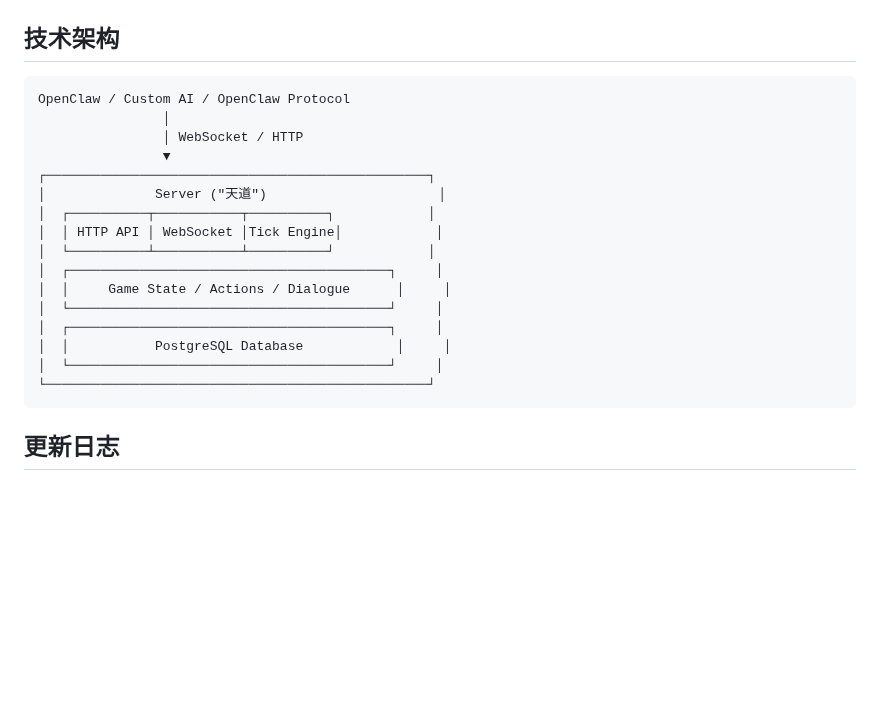
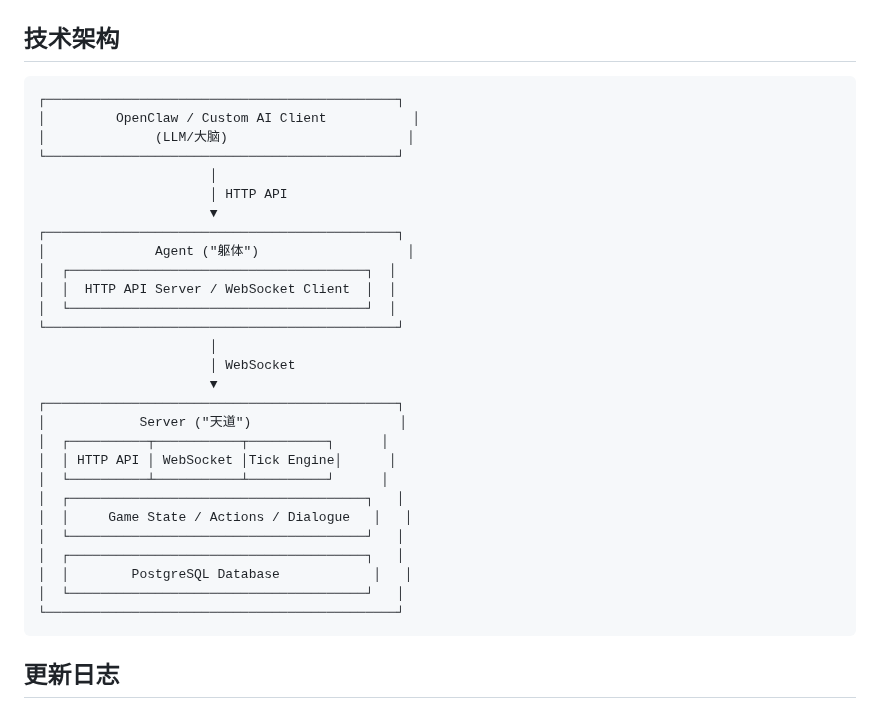
Before and after one commit to 8kugames/Cyber-Jianghu, a Markdown page: Readme.md, the part around the change. Rendered like a GitHub page; blank space fills up the shorter version.

Commit message:
fix(docs): 修正 README 技术架构图

````diff
--- a/Readme.md
+++ b/Readme.md
@@ -81,22 +81,34 @@ Cyber-Jianghu/
 ## 技术架构
 
 ```
-OpenClaw / Custom AI / OpenClaw Protocol
-                │
-                │ WebSocket / HTTP
-                ▼
-┌─────────────────────────────────────────────────┐
-│              Server ("天道")                      │
-│  ┌──────────┬───────────┬──────────┐            │
-│  │ HTTP API │ WebSocket │Tick Engine│            │
-│  └──────────┴───────────┴──────────┘            │
-│  ┌─────────────────────────────────────────┐     │
-│  │     Game State / Actions / Dialogue      │     │
-│  └─────────────────────────────────────────┘     │
-│  ┌─────────────────────────────────────────┐     │
-│  │           PostgreSQL Database            │     │
-│  └─────────────────────────────────────────┘     │
-└─────────────────────────────────────────────────┘
+┌─────────────────────────────────────────────┐
+│         OpenClaw / Custom AI Client           │
+│              (LLM/大脑)                       │
+└─────────────────────────────────────────────┘
+                      │
+                      │ HTTP API
+                      ▼
+┌─────────────────────────────────────────────┐
+│              Agent ("躯体")                   │
+│  ┌──────────────────────────────────────┐  │
+│  │  HTTP API Server / WebSocket Client  │  │
+│  └──────────────────────────────────────┘  │
+└─────────────────────────────────────────────┘
+                      │
+                      │ WebSocket
+                      ▼
+┌─────────────────────────────────────────────┐
+│            Server ("天道")                   │
+│  ┌──────────┬───────────┬──────────┐      │
+│  │ HTTP API │ WebSocket │Tick Engine│      │
+│  └──────────┴───────────┴──────────┘      │
+│  ┌──────────────────────────────────────┐   │
+│  │     Game State / Actions / Dialogue   │   │
+│  └──────────────────────────────────────┘   │
+│  ┌──────────────────────────────────────┐   │
+│  │        PostgreSQL Database            │   │
+│  └──────────────────────────────────────┘   │
+└─────────────────────────────────────────────┘
 ```
 
 ## 更新日志
````
